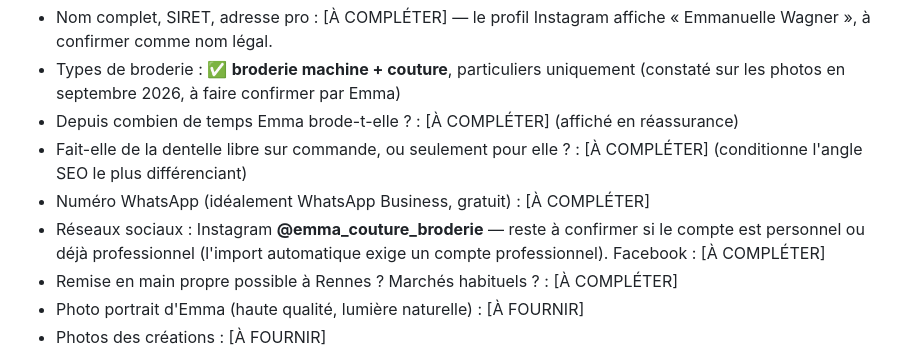
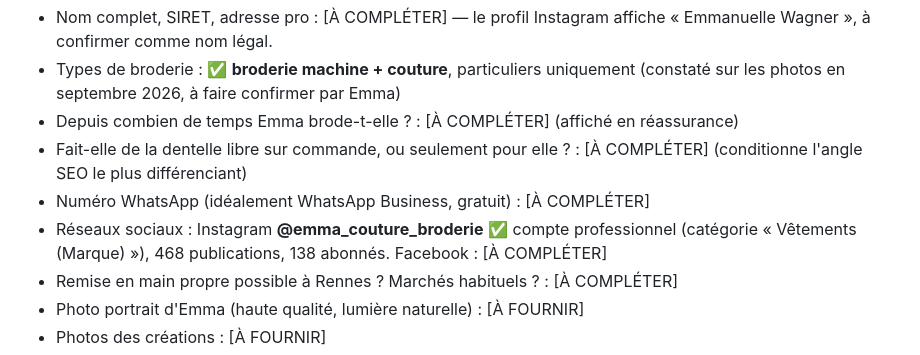
Before and after one commit to 58np95y6s6-svg/Emma-couture, a Markdown page: CLAUDE.md, the part around the change. Drawn GitHub-style.

Commit message:
CDC : mettre à jour la fiche réseaux sociaux
Ma substitution précédente n'avait pas pris sur ce paragraphe.

Co-Authored-By: Claude Opus 5 <noreply@anthropic.com>

```diff
--- a/CLAUDE.md
+++ b/CLAUDE.md
@@ -453,8 +453,8 @@ Une page « Comment faire ? » avec 5-6 fiches très courtes et illustrées.
 - Fait-elle de la dentelle libre sur commande, ou seulement pour elle ? : [À COMPLÉTER]
   (conditionne l'angle SEO le plus différenciant)
 - Numéro WhatsApp (idéalement WhatsApp Business, gratuit) : [À COMPLÉTER]
-- Réseaux sociaux : Instagram **@emma_couture_broderie** — reste à confirmer si le compte est
-  personnel ou déjà professionnel (l'import automatique exige un compte professionnel).
+- Réseaux sociaux : Instagram **@emma_couture_broderie** ✅ compte professionnel
+  (catégorie « Vêtements (Marque) »), 468 publications, 138 abonnés.
   Facebook : [À COMPLÉTER]
 - Remise en main propre possible à Rennes ? Marchés habituels ? : [À COMPLÉTER]
 - Photo portrait d'Emma (haute qualité, lumière naturelle) : [À FOURNIR]
```
